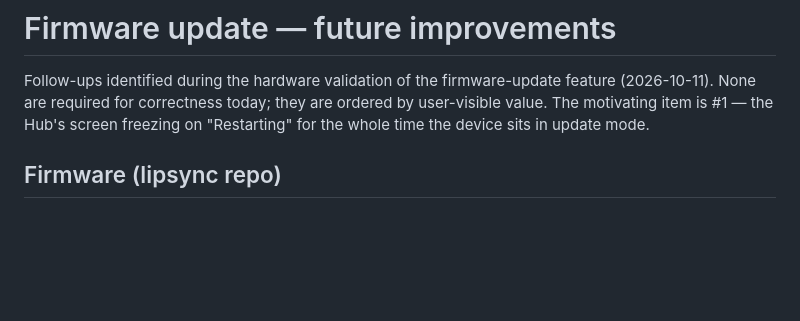
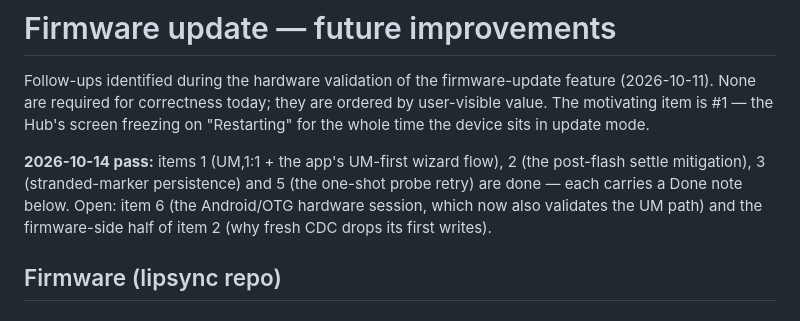
Before and after one commit to goforwest/LipSync_Connect, a Markdown page: docs/firmware-update-future-improvements.md, the part around the change. GitHub-like rendering; blank space fills up the shorter version.

```diff
--- a/docs/firmware-update-future-improvements.md
+++ b/docs/firmware-update-future-improvements.md
@@ -4,6 +4,13 @@ Follow-ups identified during the hardware validation of the firmware-update
 feature (2026-10-11). None are required for correctness today; they are
 ordered by user-visible value. The motivating item is #1 — the Hub's screen
 freezing on "Restarting" for the whole time the device sits in update mode.
+
+**2026-10-14 pass:** items 1 (UM,1:1 + the app's UM-first wizard flow),
+2 (the post-flash settle mitigation), 3 (stranded-marker persistence) and
+5 (the one-shot probe retry) are done — each carries a Done note below.
+Open: item 6 (the Android/OTG hardware session, which now also validates
+the UM path) and the firmware-side half of item 2 (why fresh CDC drops its
+first writes).
 
 ## Firmware (lipsync repo)
 
```
Also changed, not shown: docs/firmware-4.2.0-future-improvements.md (+21 -10 lines).
